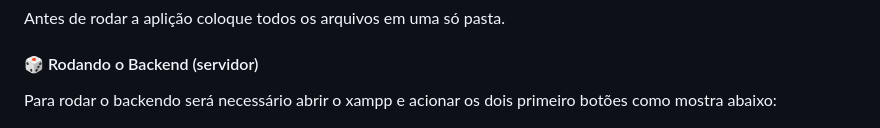
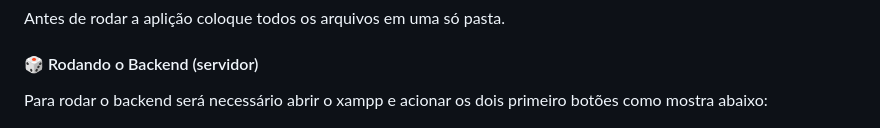
Before and after one commit to PattyDark18/Mateus-StarClean-TCC, a Markdown page: README.md, the part around one of its changes. Drawn GitHub-style.

```diff
--- a/README.md
+++ b/README.md
@@ -77,7 +77,7 @@ Antes de rodar a aplição coloque todos os arquivos em uma só pasta.
 
 #### 🎲 Rodando o Backend (servidor)
 
-Para rodar o backendo será necessário abrir o xampp e acionar os dois primeiro botões como mostra abaixo:
+Para rodar o backend será necessário abrir o xampp e acionar os dois primeiro botões como mostra abaixo:
 
 <p align="center" style="display: flex; align-items: flex-start; justify-content: center;">
   <img alt="Xampp" title="Xampp" src="imagens/xampp.PNG" width="400px">
```
Also changed, not shown: other parts of README.md (+1 -1 lines).
